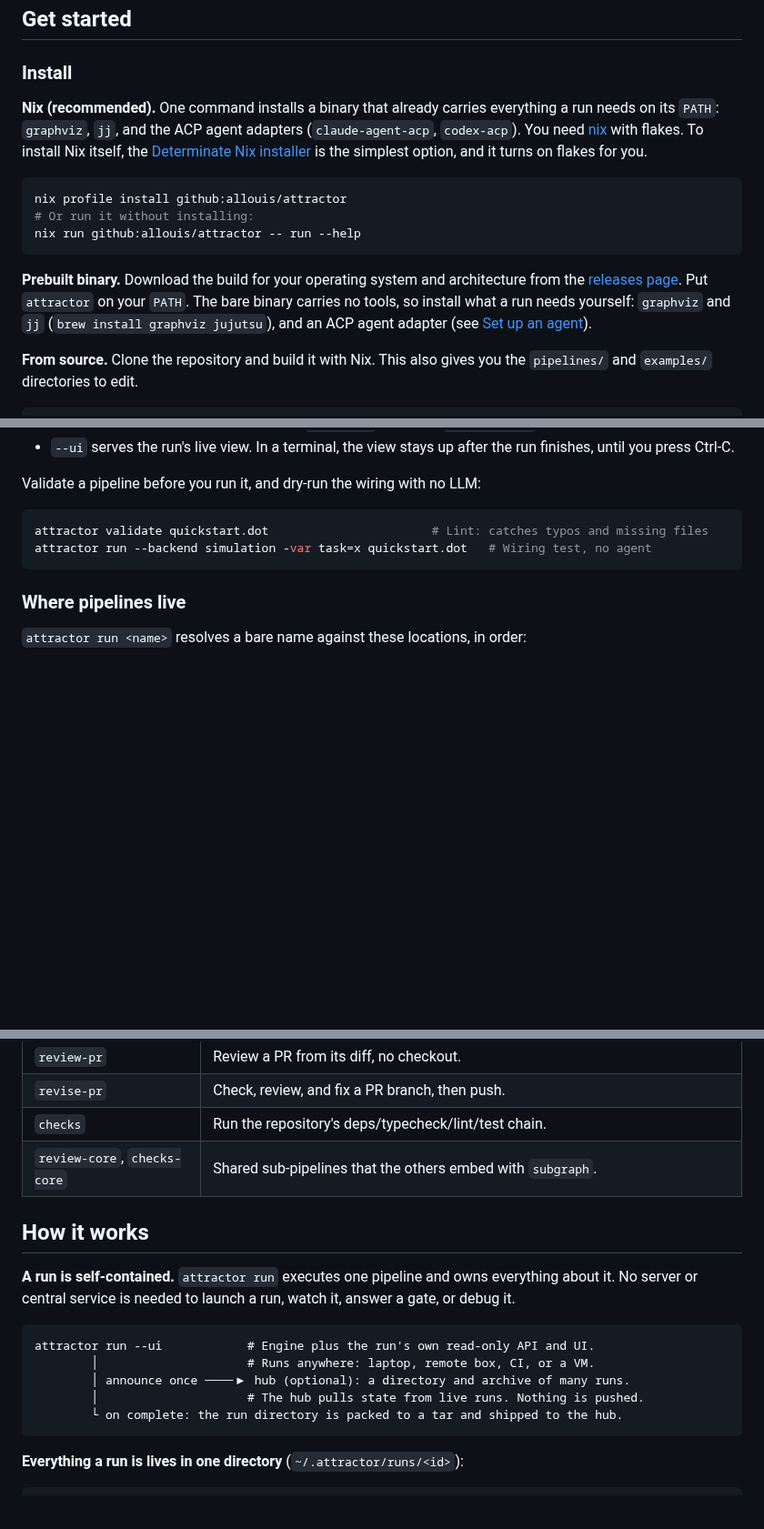
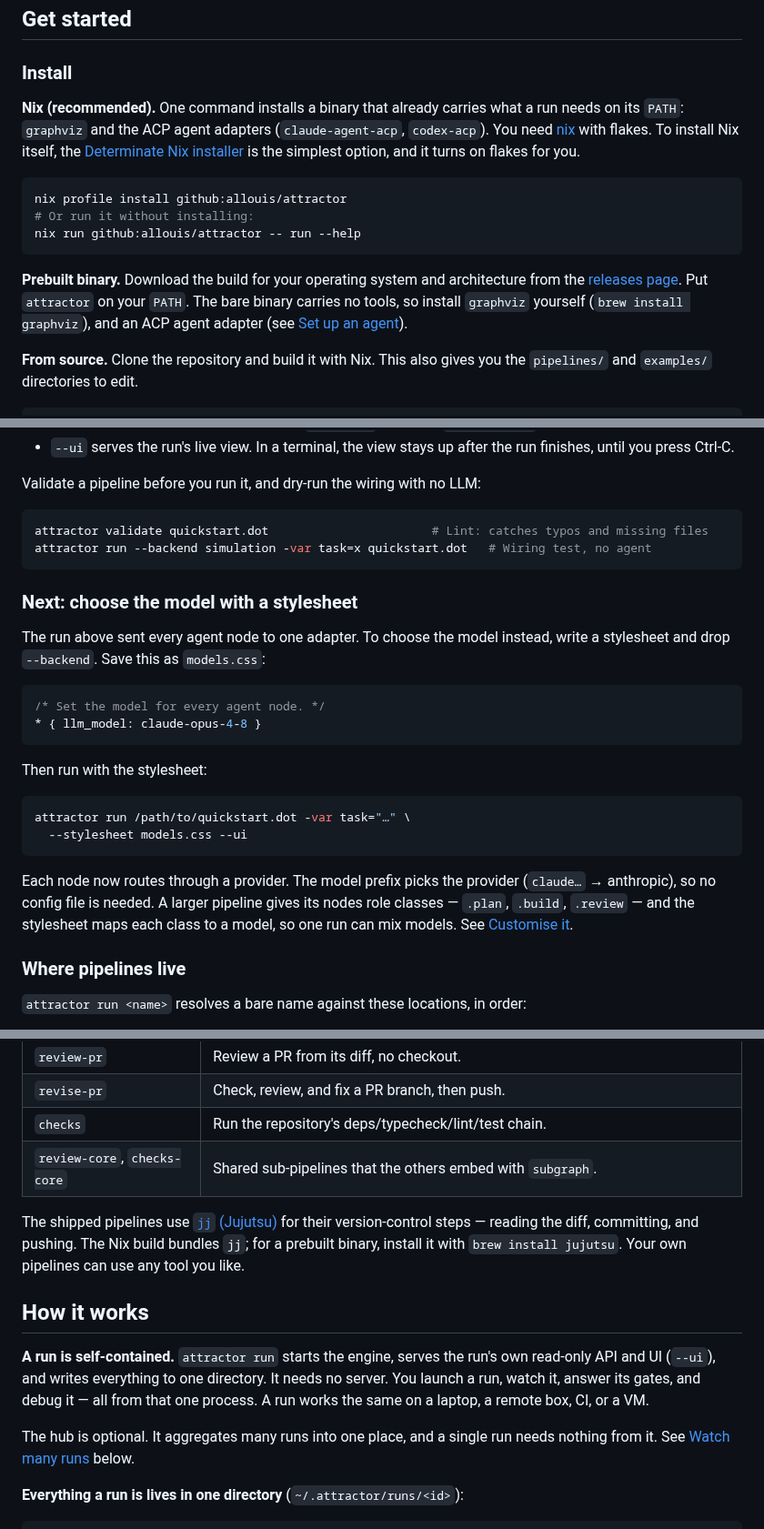
Before and after one commit to allouis/attractor, a Markdown page: README.md, 3 parts joined by grey strips. Shown at 91% size. GitHub-like rendering; blank space fills up the shorter version.

Commit message:
docs(readme): move jj to a note, add stylesheet next-step, clarify hub
- drop jj from the install dependency lists; add one note that the shipped
  pipelines use jj (bundled by Nix, else brew install jujutsu)
- quickstart: add a 'choose the model with a stylesheet' next-step
- replace the cryptic run→hub ASCII diagram (the confusing 'announce once'
  line) with plain prose; the hub section already explains announce

````diff
--- a/README.md
+++ b/README.md
@@ -31,9 +31,9 @@ then a human gate:
 ### Install
 
 **Nix (recommended).** One command installs a binary that already carries
-everything a run needs on its `PATH`: `graphviz`, `jj`, and the ACP agent
-adapters (`claude-agent-acp`, `codex-acp`). You need
-[nix](https://nixos.org) with flakes. To install Nix itself, the
+what a run needs on its `PATH`: `graphviz` and the ACP agent adapters
+(`claude-agent-acp`, `codex-acp`). You need [nix](https://nixos.org) with
+flakes. To install Nix itself, the
 [Determinate Nix installer](https://github.com/DeterminateSystems/nix-installer)
 is the simplest option, and it turns on flakes for you.
 
@@ -46,9 +46,8 @@ nix run github:allouis/attractor -- run --help
 **Prebuilt binary.** Download the build for your operating system and
 architecture from the [releases page](https://github.com/allouis/attractor/releases).
 Put `attractor` on your `PATH`. The bare binary carries no tools, so
-install what a run needs yourself: `graphviz` and `jj`
-(`brew install graphviz jujutsu`), and an ACP agent adapter (see
-[Set up an agent](#set-up-an-agent)).
+install `graphviz` yourself (`brew install graphviz`), and an ACP agent
+adapter (see [Set up an agent](#set-up-an-agent)).
 
 **From source.** Clone the repository and build it with Nix. This also
 gives you the `pipelines/` and `examples/` directories to edit.
@@ -128,6 +127,29 @@ attractor validate quickstart.dot                       # Lint: catches typos an
 attractor run --backend simulation -var task=x quickstart.dot   # Wiring test, no agent
 ```
 
+### Next: choose the model with a stylesheet
+
+The run above sent every agent node to one adapter. To choose the model
+instead, write a stylesheet and drop `--backend`. Save this as `models.css`:
+
+```css
+/* Set the model for every agent node. */
+* { llm_model: claude-opus-4-8 }
+```
+
+Then run with the stylesheet:
+
+```bash
+attractor run /path/to/quickstart.dot -var task="…" \
+  --stylesheet models.css --ui
+```
+
+Each node now routes through a provider. The model prefix picks the
+provider (`claude…` → anthropic), so no config file is needed. A larger
+pipeline gives its nodes role classes — `.plan`, `.build`, `.review` — and
+the stylesheet maps each class to a model, so one run can mix models. See
+[Customise it](#customise-it).
+
 ### Where pipelines live
 
 `attractor run <name>` resolves a bare name against these locations, in
@@ -153,19 +175,22 @@ The shipped pipelines live under `pipelines/`:
 | `checks` | Run the repository's deps/typecheck/lint/test chain. |
 | `review-core`, `checks-core` | Shared sub-pipelines that the others embed with `subgraph`. |
 
+The shipped pipelines use [`jj` (Jujutsu)](https://jj-vcs.github.io/jj/) for
+their version-control steps — reading the diff, committing, and pushing.
+The Nix build bundles `jj`; for a prebuilt binary, install it with
+`brew install jujutsu`. Your own pipelines can use any tool you like.
+
 ## How it works
 
-**A run is self-contained.** `attractor run` executes one pipeline and
-owns everything about it. No server or central service is needed to
-launch a run, watch it, answer a gate, or debug it.
+**A run is self-contained.** `attractor run` starts the engine, serves the
+run's own read-only API and UI (`--ui`), and writes everything to one
+directory. It needs no server. You launch a run, watch it, answer its
+gates, and debug it — all from that one process. A run works the same on a
+laptop, a remote box, CI, or a VM.
 
-```
-attractor run --ui            # Engine plus the run's own read-only API and UI.
-        │                     # Runs anywhere: laptop, remote box, CI, or a VM.
-        │ announce once ────▶ hub (optional): a directory and archive of many runs.
-        │                     # The hub pulls state from live runs. Nothing is pushed.
-        └ on complete: the run directory is packed to a tar and shipped to the hub.
-```
+The hub is optional. It aggregates many runs into one place, and a single
+run needs nothing from it. See [Watch many runs](#watch-many-runs-the-hub)
+below.
 
 **Everything a run is lives in one directory** (`~/.attractor/runs/<id>`):
 
````
